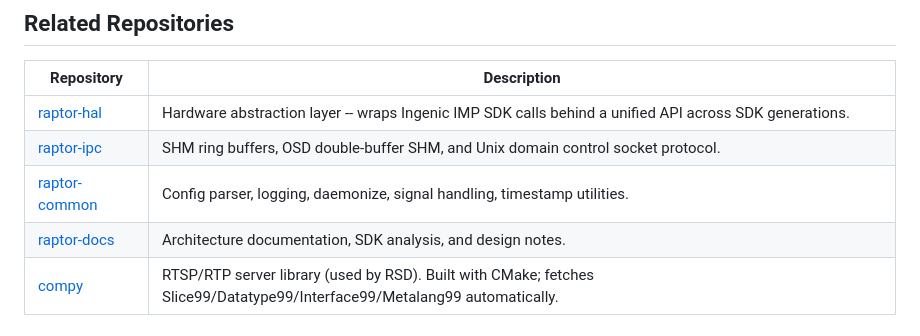
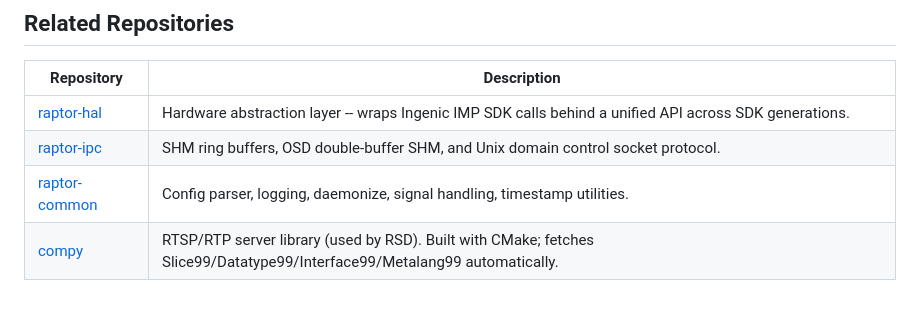
Before and after one commit to gtxaspec/raptor, a Markdown page: README.md, the part around the change. Rendered like a GitHub page.

Commit message:
readme: remove raptor-docs link

```diff
--- a/README.md
+++ b/README.md
@@ -54,7 +54,6 @@ for ISP exposure queries via RVD's control socket).
 | [raptor-hal](https://github.com/gtxaspec/raptor-hal) | Hardware abstraction layer -- wraps Ingenic IMP SDK calls behind a unified API across SDK generations. |
 | [raptor-ipc](https://github.com/gtxaspec/raptor-ipc) | SHM ring buffers, OSD double-buffer SHM, and Unix domain control socket protocol. |
 | [raptor-common](https://github.com/gtxaspec/raptor-common) | Config parser, logging, daemonize, signal handling, timestamp utilities. |
-| [raptor-docs](https://github.com/gtxaspec/raptor-docs) | Architecture documentation, SDK analysis, and design notes. |
 | [compy](https://github.com/gtxaspec/compy) | RTSP/RTP server library (used by RSD). Built with CMake; fetches Slice99/Datatype99/Interface99/Metalang99 automatically. |
 
 ## Dependencies
```
